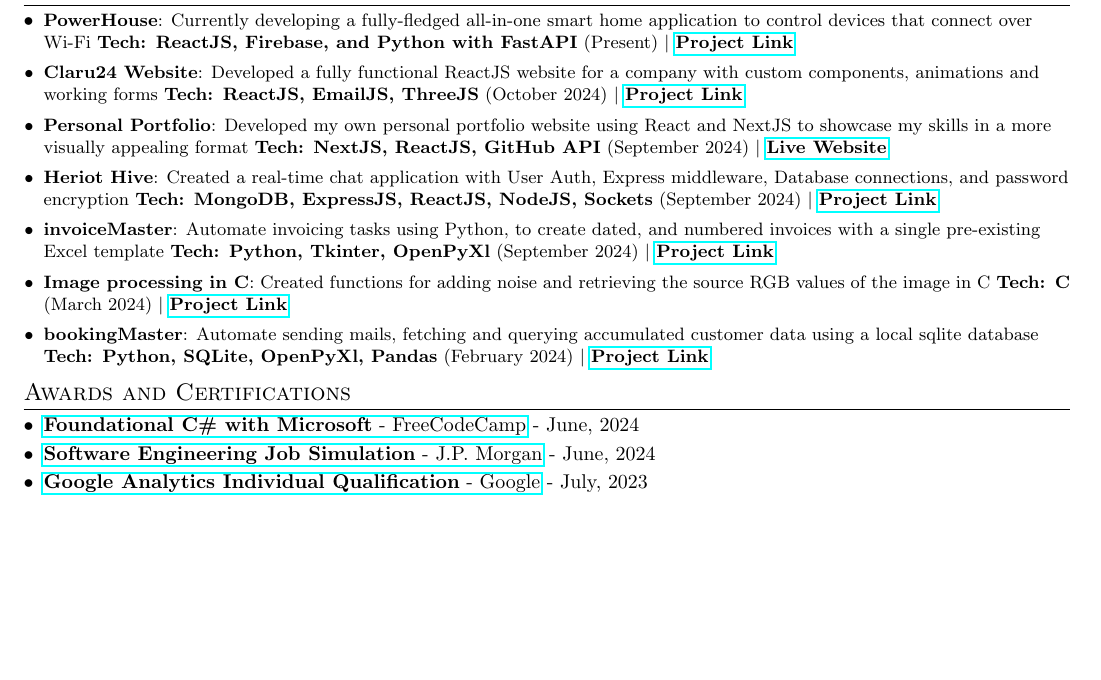
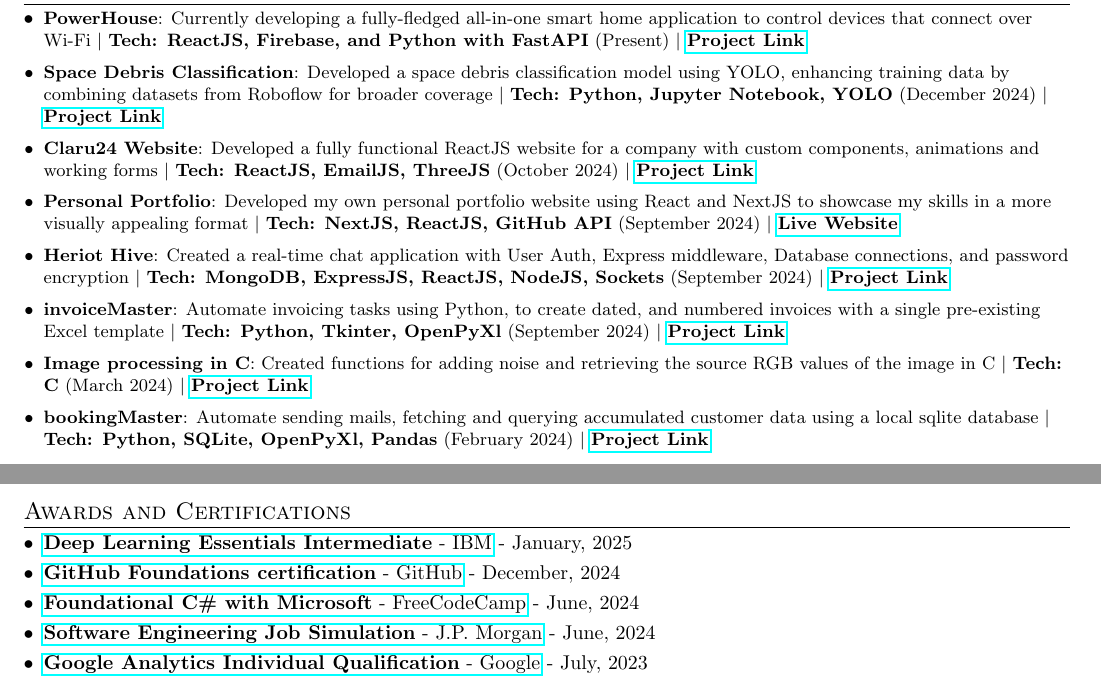
Before and after one commit to adityashibu/CV, a LaTeX CV (cv.tex): part of page 1 of 2 before the commit and two parts of pages 1 and 2 of 2 after it, the two joined at a grey line, cut so that both start at the same text, the shorter picture padded with empty space. Compiled offline with pdfLaTeX.

Commit message:
Added more certifications and a new project

```diff
--- a/cv.tex
+++ b/cv.tex
@@ -142,46 +142,43 @@
 			\resumeItemWithoutTitle{Automated several tasks such as billing and customer mailing using systems built on Python with a user friendly GUI}
 			\resumeItemWithoutTitle{Handled SEO and other digital marketing sectors within the company}
 		\resumeItemListEnd
-		% \resumeSubheading{Heriot-Watt University}{Dubai, UAE}{MACS School Officer}{August 2022 - June 2023}
-		% \resumeItemListStart
-		% 	\resumeItemWithoutTitle{Awarded School Officer of the Year by the Student Council for exceptional leadership and impact on the student body}
-		% 	\resumeItemWithoutTitle{Proactively gathered insights from Class Reps, prioritizing their academic needs and preferences}
-		% 	\resumeItemWithoutTitle{Spearheaded bi-semester Student-Staff Liaison Committee sessions, guiding discussions and catalyzing advancements}
-		% 	\resumeItemWithoutTitle{Contributed to School Committees, integrating student perspectives into course enhancements, demonstrating a commitment to continuous growth}
-		% \resumeItemListEnd
 	\resumeSubHeadingListEnd
 \vspace{-2pt}
 
 %-----------PROJECTS-----------------
 \section{Projects}
 	\resumeSubHeadingListStart
-		\resumeSubItem{PowerHouse}{Currently developing a fully-fledged all-in-one smart home application to control devices that connect over Wi-Fi \textbf{Tech: ReactJS, Firebase, and Python with FastAPI} (Present) $\vert$ \href{https://github.com/PowerHouse-Project}{\textbf{Project Link}}}
+		\resumeSubItem{PowerHouse}{Currently developing a fully-fledged all-in-one smart home application to control devices that connect over Wi-Fi $\vert$ \textbf{Tech: ReactJS, Firebase, and Python with FastAPI} (Present) $\vert$ \href{https://github.com/PowerHouse-Project}{\textbf{Project Link}}}
 		\vspace*{2pt}
-        \resumeSubItem{Claru24 Website}{Developed a fully functional ReactJS website for a company with custom components, animations and working forms \textbf{Tech: ReactJS, EmailJS, ThreeJS} (October 2024) $\vert$ \href{https://github.com/PowerHouse-Project}{\textbf{Project Link}}}
+		\resumeSubItem{Space Debris Classification}{Developed a space debris classification model using YOLO, enhancing training data by combining datasets from Roboflow for broader coverage $\vert$ \textbf{Tech: Python, Jupyter Notebook, YOLO} (December 2024) $\vert$ \href{https://github.com/adityashibu/spaceDebrisDetection}{\textbf{Project Link}}}
 		\vspace*{2pt}
-		\resumeSubItem{Personal Portfolio}{Developed my own personal portfolio website using React and NextJS to showcase my skills in a more visually appealing format \textbf{Tech: NextJS, ReactJS, GitHub API} (September 2024) $\vert$ \href{https://clarus24.com}{\textbf{Live Website}}}
+        \resumeSubItem{Claru24 Website}{Developed a fully functional ReactJS website for a company with custom components, animations and working forms $\vert$ \textbf{Tech: ReactJS, EmailJS, ThreeJS} (October 2024) $\vert$ \href{https://github.com/PowerHouse-Project}{\textbf{Project Link}}}
 		\vspace*{2pt}
-		\resumeSubItem{Heriot Hive}{Created a real-time chat application with User Auth, Express middleware, Database connections, and password encryption \textbf{Tech: MongoDB, ExpressJS, ReactJS, NodeJS, Sockets} (September 2024) $\vert$ \href{https://github.com/adityashibu/HeriotHive}{\textbf{Project Link}}}
+		\resumeSubItem{Personal Portfolio}{Developed my own personal portfolio website using React and NextJS to showcase my skills in a more visually appealing format $\vert$ \textbf{Tech: NextJS, ReactJS, GitHub API} (September 2024) $\vert$ \href{https://clarus24.com}{\textbf{Live Website}}}
 		\vspace*{2pt}
-		\resumeSubItem{invoiceMaster}{Automate invoicing tasks using Python, to create dated, and numbered invoices with a single pre-existing Excel template \textbf{Tech: Python, Tkinter, OpenPyXl} (September 2024) $\vert$ \href{https://github.com/adityashibu/invoiceMaster/}{\textbf{Project Link}}}
+		\resumeSubItem{Heriot Hive}{Created a real-time chat application with User Auth, Express middleware, Database connections, and password encryption $\vert$ \textbf{Tech: MongoDB, ExpressJS, ReactJS, NodeJS, Sockets} (September 2024) $\vert$ \href{https://github.com/adityashibu/HeriotHive}{\textbf{Project Link}}}
 		\vspace*{2pt}
-		\resumeSubItem{Image processing in C}{Created functions for adding noise and retrieving the source RGB values of the image in C \textbf{Tech: C} (March 2024) $\vert$ \href{https://github.com/adityashibu/bookingMaster}{\textbf{Project Link}}}
+		\resumeSubItem{invoiceMaster}{Automate invoicing tasks using Python, to create dated, and numbered invoices with a single pre-existing Excel template $\vert$ \textbf{Tech: Python, Tkinter, OpenPyXl} (September 2024) $\vert$ \href{https://github.com/adityashibu/invoiceMaster/}{\textbf{Project Link}}}
+		\vspace*{2pt}
+		\resumeSubItem{Image processing in C}{Created functions for adding noise and retrieving the source RGB values of the image in C $\vert$ \textbf{Tech: C} (March 2024) $\vert$ \href{https://github.com/adityashibu/bookingMaster}{\textbf{Project Link}}}
         \vspace*{2pt}
-		\resumeSubItem{bookingMaster}{Automate sending mails, fetching and querying accumulated customer data using a local sqlite database \textbf{Tech: Python, SQLite, OpenPyXl, Pandas} (February 2024) $\vert$ \href{https://github.com/adityashibu/bookingMaster}{\textbf{Project Link}}}
+		\resumeSubItem{bookingMaster}{Automate sending mails, fetching and querying accumulated customer data using a local sqlite database $\vert$ \textbf{Tech: Python, SQLite, OpenPyXl, Pandas} (February 2024) $\vert$ \href{https://github.com/adityashibu/bookingMaster}{\textbf{Project Link}}}
 	\resumeSubHeadingListEnd
 \vspace{-3pt}
 
 %-----------Awards-----------------
 \section{Awards and Certifications}
 \begin{description}[font=$\bullet$]
+	\item {\href{https://www.credly.com/badges/dd3240b6-17d3-4841-8749-ca1c196a7bd0/public_url}{\textbf{Deep Learning Essentials Intermediate} - IBM} - January, 2025}
+	\vspace{-5pt}
+	\item {\href{https://www.credly.com/badges/c1548397-80ef-474f-8cbc-873f5a882eb8/public_url}{\textbf{GitHub Foundations certification} - GitHub} - December, 2024}
+	\vspace{-5pt}
 	\item {\href{https://www.freecodecamp.org/certification/adityashibu/foundational-c-sharp-with-microsoft}{\textbf{Foundational C\# with Microsoft} - FreeCodeCamp} - June, 2024}
 	\vspace{-5pt}
 	\item {\href{https://forage-uploads-prod.s3.amazonaws.com/completion-certificates/J.P.%20Morgan/R5iK7HMxJGBgaSbvk_J.P.%20Morgan_pNiFidCJYzf9kx6wW_1717925319604_completion_certificate.pdf}{\textbf{Software Engineering Job Simulation} - J.P. Morgan} - June, 2024}
 	\vspace{-5pt}
 	\item {\href{https://skillshop.exceedlms.com/student/award/c28EKDTvoJ87hYTNubQLcQ8z}{\textbf{Google Analytics Individual Qualification} - Google} - July, 2023}
 	\vspace{-5pt}
-	% \item {\href{https://forage-uploads-prod.s3.amazonaws.com/completion-certificates/J.P.%20Morgan/R5iK7HMxJGBgaSbvk_J.P.%20Morgan_v7jbBRBbdKKPXyREZ_1683882954578_completion_certificate.pdf}{\textbf{JPMorgan Chase \& Co. Software Engineering Virtual Experience Program}} on Forage - May, 2023}
-	% \vspace{-5pt}
 	\item {\href{https://certificates.cs50.io/4ece154c-812e-4276-a9e9-653b0f4edf08.pdf?size=letter}{\textbf{CS50P - Introduction to programming using Python} - EdX} - July, 2023}
 	\vspace{-5pt}
 	\item {{\textbf{Trinity Music Certification} - Trinity College London - March, 2014}}
```
